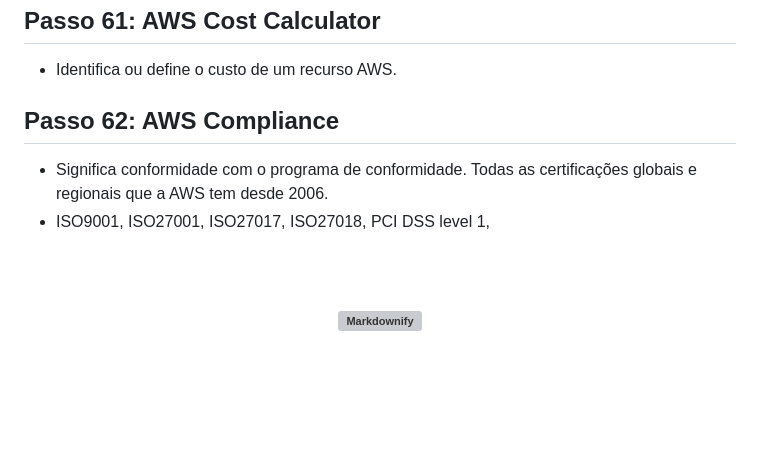
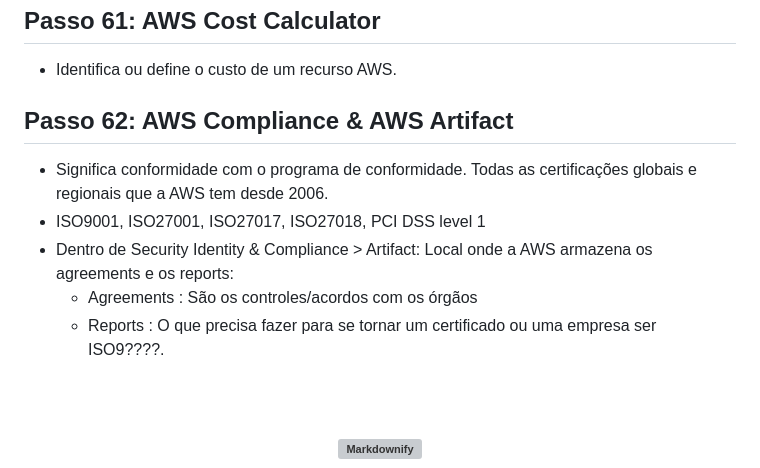
Before and after one commit to fabricioottoni/aws-knowledge, a Markdown page: README.md, the part around the change. Drawn GitHub-style; blank space fills up the shorter version; grey boxes are pictures that could not be loaded.

```diff
--- a/README.md
+++ b/README.md
@@ -1198,9 +1198,12 @@ www.empresa.com
 * Identifica ou define o custo de um recurso AWS.
 
 
-## Passo 62: AWS Compliance
+## Passo 62: AWS Compliance & AWS Artifact
 * Significa conformidade com o programa de conformidade. Todas as certificações globais e regionais que a AWS tem desde 2006.
-* ISO9001, ISO27001, ISO27017, ISO27018, PCI DSS level 1,
+* ISO9001, ISO27001, ISO27017, ISO27018, PCI DSS level 1
+* Dentro de Security Identity & Compliance > Artifact: Local onde a AWS armazena os agreements e os reports:
+  - Agreements : São os controles/acordos com os órgãos
+  - Reports : O que precisa fazer para se tornar um certificado ou uma empresa ser ISO9????.
 
 
 
```
